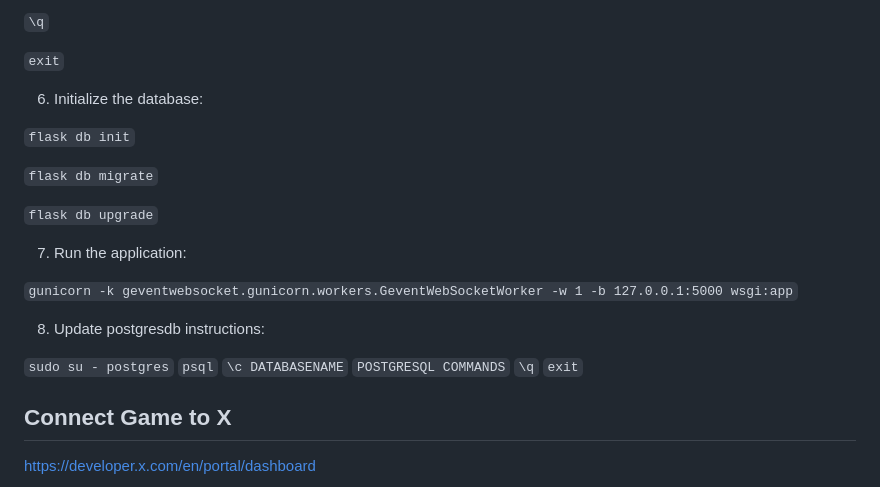
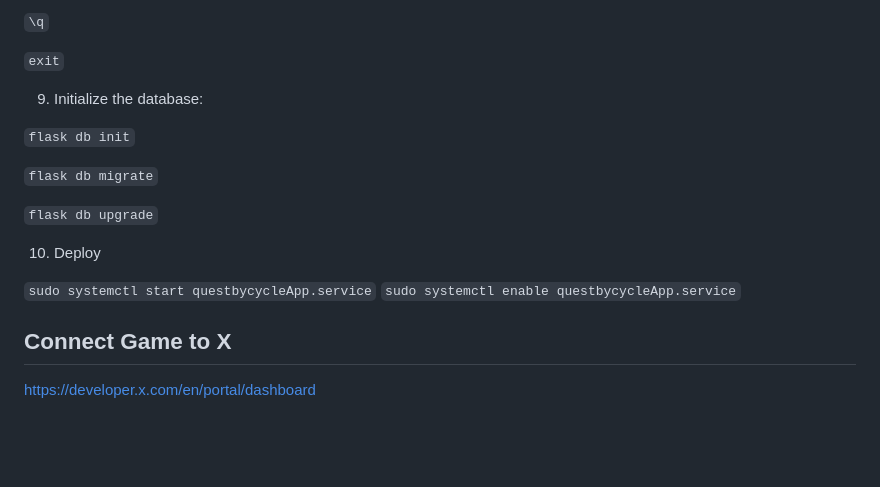
Before and after one commit to pnewstein/QuestByCycle, a Markdown page: README.md, the part around one of its changes. Drawn GitHub-style; blank space fills up the shorter version.

````diff
--- a/README.md
+++ b/README.md
@@ -105,7 +131,7 @@
 
 ```exit```
 
-6. Initialize the database:
+9. Initialize the database:
 
 ```flask db init```
 
@@ -113,18 +139,10 @@
 
 ```flask db upgrade```
 
-7. Run the application:
+10. Deploy
 
-```gunicorn -k geventwebsocket.gunicorn.workers.GeventWebSocketWorker -w 1 -b 127.0.0.1:5000 wsgi:app```
-
-8. Update postgresdb instructions:
-
-```sudo su - postgres```
-```psql```
-```\c DATABASENAME```
-```POSTGRESQL COMMANDS```
-```\q```
-```exit```
+```sudo systemctl start questbycycleApp.service```
+```sudo systemctl enable questbycycleApp.service```
 
 ## Connect Game to X
 https://developer.x.com/en/portal/dashboard
````
Also changed, not shown: other parts of README.md (+43 -17 lines).
